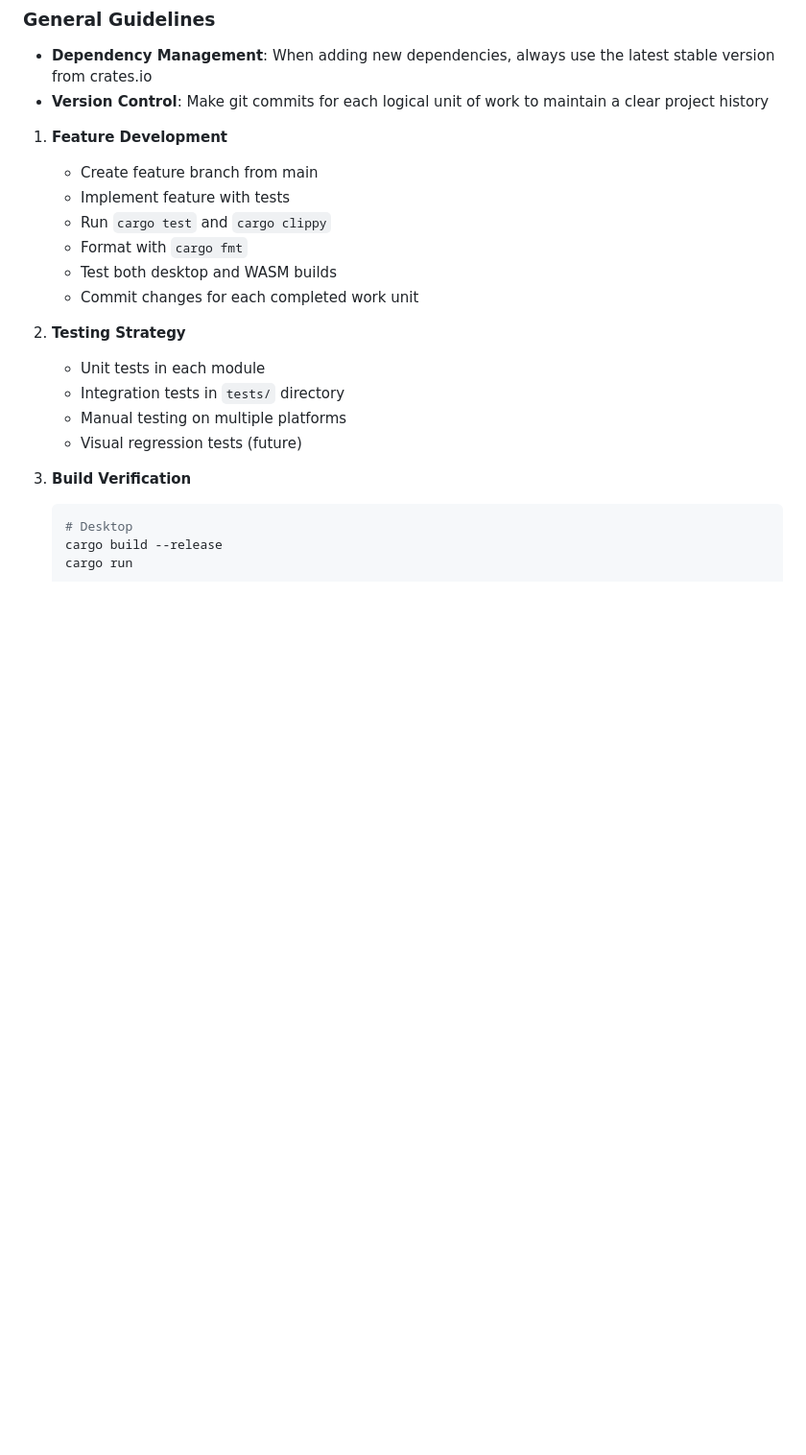
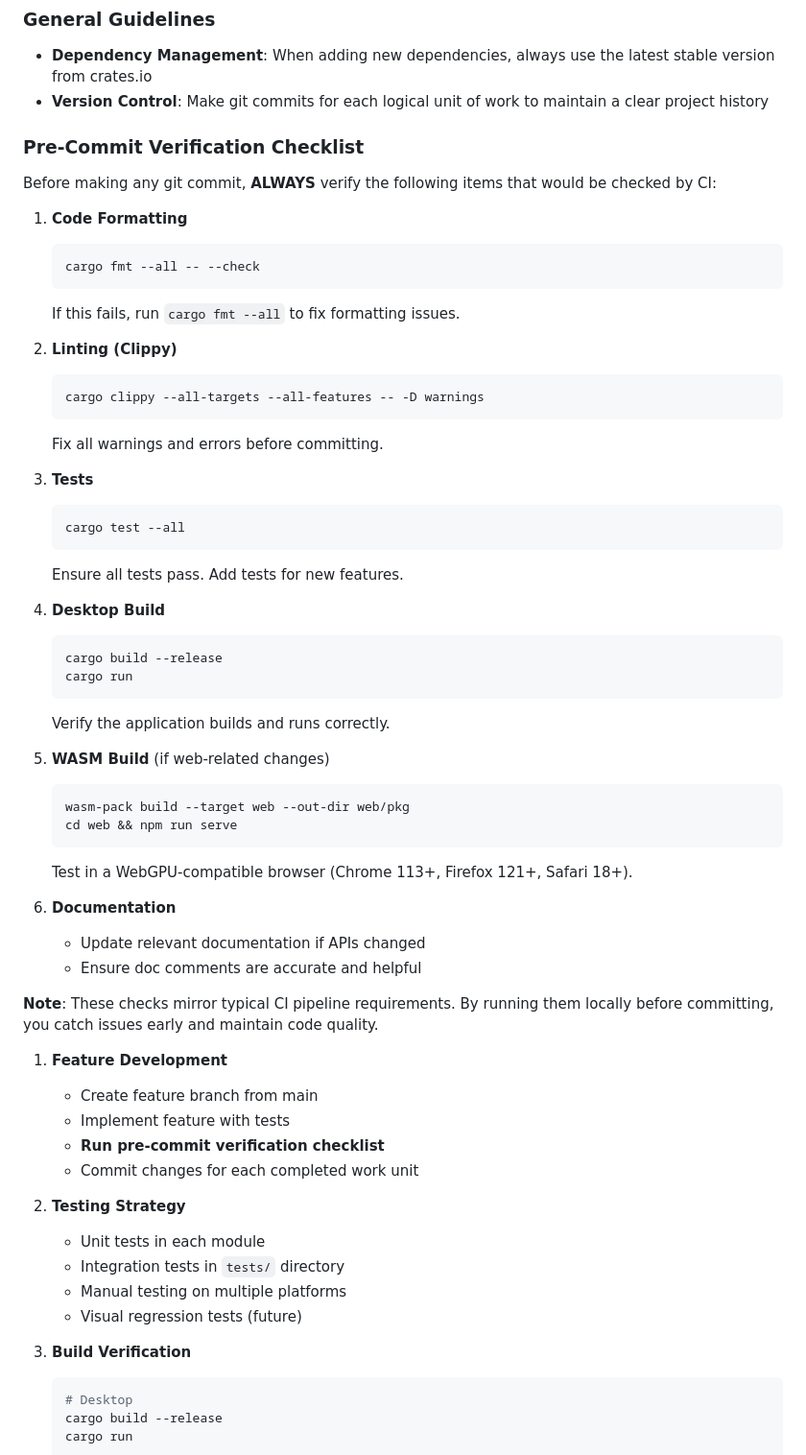
Before and after one commit to zlcjfalsvk/Json-Editor, a Markdown page: .claude/claude.md, the part around the change. Shown at 96% size. Rendered like a GitHub page; blank space fills up the shorter version.

Commit message:
docs: add pre-commit verification checklist to CLAUDE.md
Add comprehensive pre-commit verification checklist that mirrors
typical CI pipeline requirements. Developers must now run these
checks locally before committing to catch issues early.

Checklist includes:
- Code formatting (cargo fmt --all -- --check)
- Linting with clippy (cargo clippy --all-targets --all-features)
- Running all tests (cargo test --all)
- Desktop build verification (cargo build --release)
- WASM build verification (wasm-pack build)
- Documentation updates

This ensures code quality and reduces CI failures by catching
issues during local development.

🤖 Generated with [Claude Code](https://claude.com/claude-code)

Co-Authored-By: Claude <noreply@anthropic.com>

````diff
--- a/.claude/claude.md
+++ b/.claude/claude.md
@@ -139,12 +139,52 @@ src/
 - **Dependency Management**: When adding new dependencies, always use the latest stable version from crates.io
 - **Version Control**: Make git commits for each logical unit of work to maintain a clear project history
 
+### Pre-Commit Verification Checklist
+
+Before making any git commit, **ALWAYS** verify the following items that would be checked by CI:
+
+1. **Code Formatting**
+   ```bash
+   cargo fmt --all -- --check
+   ```
+   If this fails, run `cargo fmt --all` to fix formatting issues.
+
+2. **Linting (Clippy)**
+   ```bash
+   cargo clippy --all-targets --all-features -- -D warnings
+   ```
+   Fix all warnings and errors before committing.
+
+3. **Tests**
+   ```bash
+   cargo test --all
+   ```
+   Ensure all tests pass. Add tests for new features.
+
+4. **Desktop Build**
+   ```bash
+   cargo build --release
+   cargo run
+   ```
+   Verify the application builds and runs correctly.
+
+5. **WASM Build** (if web-related changes)
+   ```bash
+   wasm-pack build --target web --out-dir web/pkg
+   cd web && npm run serve
+   ```
+   Test in a WebGPU-compatible browser (Chrome 113+, Firefox 121+, Safari 18+).
+
+6. **Documentation**
+   - Update relevant documentation if APIs changed
+   - Ensure doc comments are accurate and helpful
+
+**Note**: These checks mirror typical CI pipeline requirements. By running them locally before committing, you catch issues early and maintain code quality.
+
 1. **Feature Development**
    - Create feature branch from main
    - Implement feature with tests
-   - Run `cargo test` and `cargo clippy`
-   - Format with `cargo fmt`
-   - Test both desktop and WASM builds
+   - **Run pre-commit verification checklist**
    - Commit changes for each completed work unit
 
 2. **Testing Strategy**
````
